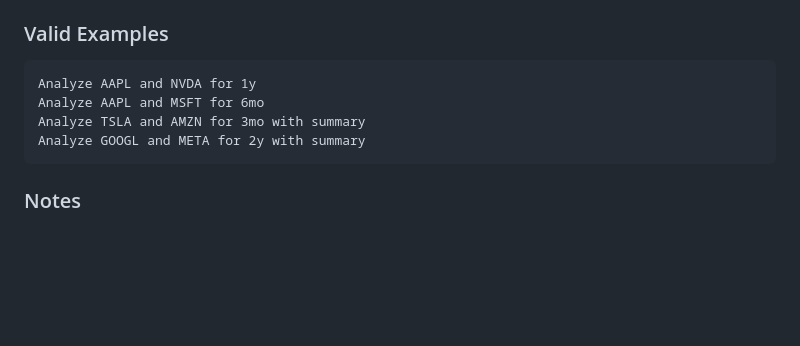
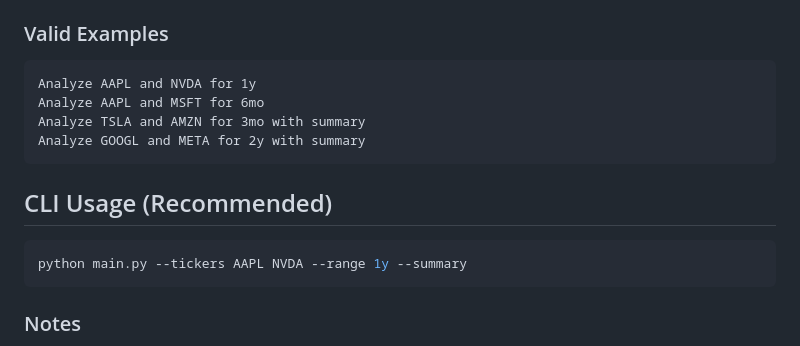
Before and after one commit to TheAliAmir28/finance-agent-workflow, a Markdown page: README.md, the part around the change. Drawn GitHub-style; blank space fills up the shorter version.

Commit message:
Document CLI usage for ticker analysis
Added CLI usage instructions for the script.

````diff
--- a/README.md
+++ b/README.md
@@ -114,6 +114,12 @@ Analyze TSLA and AMZN for 3mo with summary
 Analyze GOOGL and META for 2y with summary
 ```
 
+## CLI Usage (Recommended)
+
+```bash
+python main.py --tickers AAPL NVDA --range 1y --summary
+```
+
 ### Notes
 
 - Only **two tickers** are supported per request.
````
